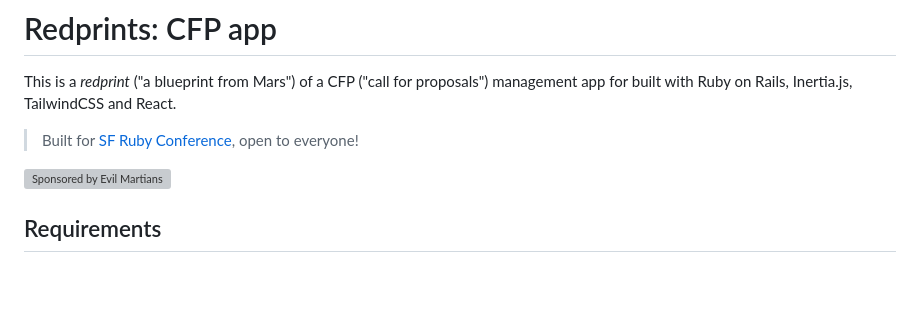
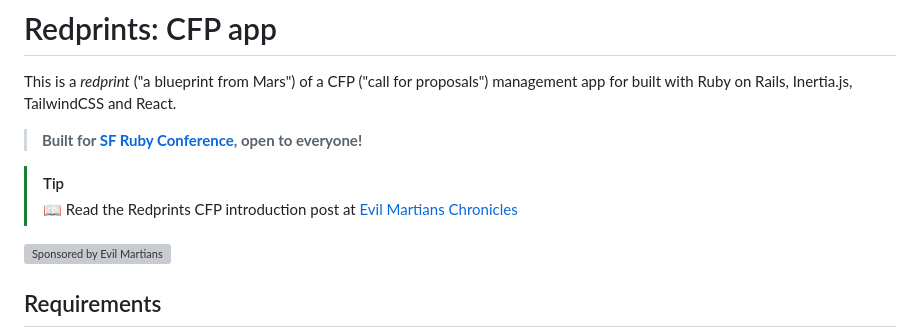
Before and after one commit to evilmartians/redprints-cfp, a Markdown page: README.md, the part around the change. Drawn GitHub-style; blank space fills up the shorter version; grey boxes are pictures that could not be loaded.

Commit message:
+ readme: post link

```diff
--- a/README.md
+++ b/README.md
@@ -2,7 +2,10 @@
 
 This is a _redprint_ ("a blueprint from Mars") of a CFP ("call for proposals") management app for built with Ruby on Rails, Inertia.js, TailwindCSS and React.
 
-> Built for [SF Ruby Conference](https://sfruby.com), open to everyone!
+> **Built for [SF Ruby Conference](https://sfruby.com), open to everyone!**
+
+> [!TIP]
+> 📖 Read the Redprints CFP introduction post at [Evil Martians Chronicles](https://evilmartians.com/chronicles/redprints-cfp-open-source-cfp-management-app-build-with-rails-and-inertia-js)
 
 <a href="https://evilmartians.com/?utm_source=redprints-cfp"><img
     src="https://evilmartians.com/badges/sponsored-by-evil-martians_v2.0.svg"
```
